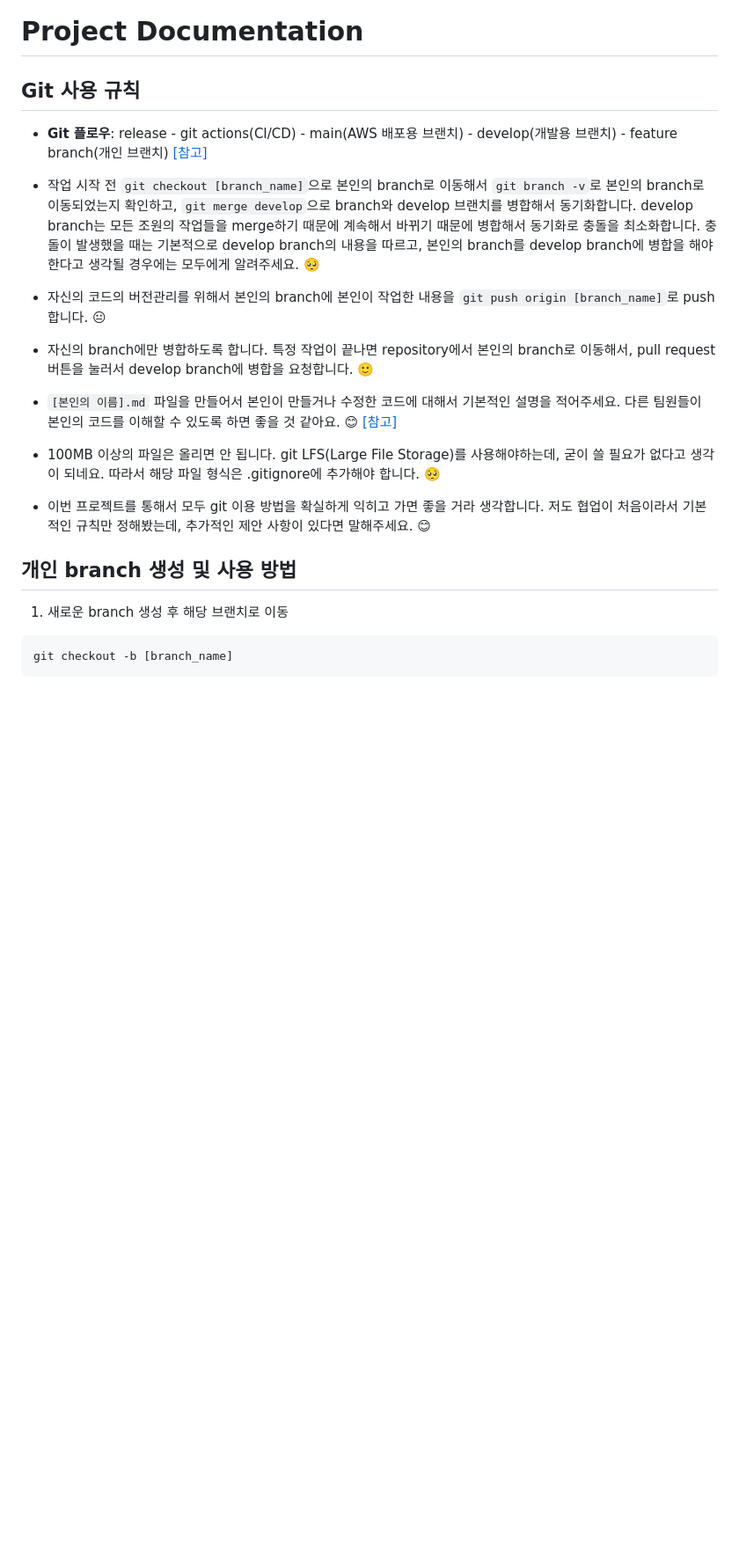
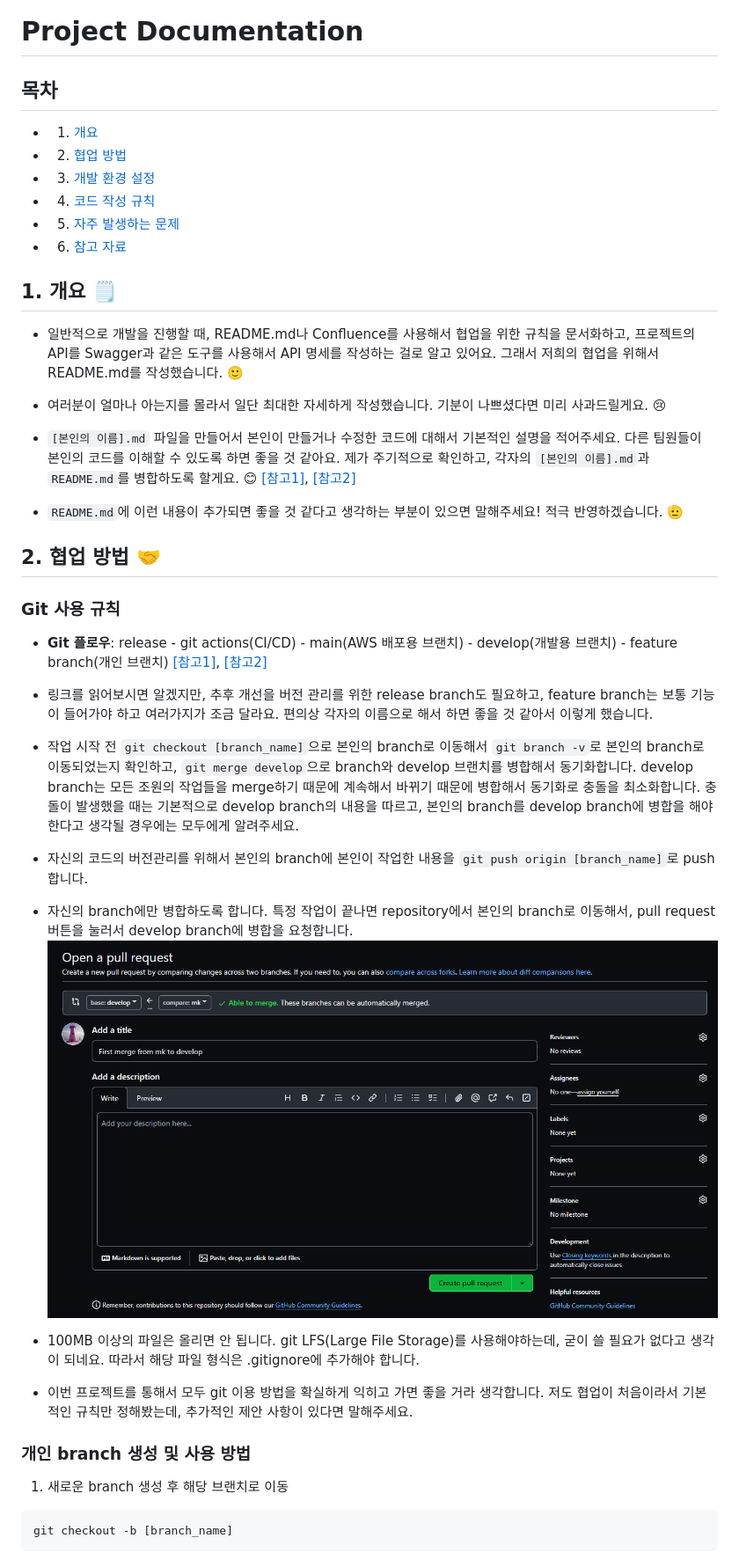
Before and after one commit to yeseong33/OD, a Markdown page: README.md, the part around the change printed below. Shown: that part at 88% size. Rendered like a GitHub page; pictures changed too: description_images/pull-request.png (added); blank space fills up the shorter version.

```diff
--- a/README.md
+++ b/README.md
@@ -1,22 +1,44 @@
 # Project Documentation
 
-## Git 사용 규칙
+## 목차
 
-- **Git 플로우**: release - git actions(CI/CD) - main(AWS 배포용 브랜치) - develop(개발용 브랜치) - feature branch(개인 브랜치) [[참고]](https://gmlwjd9405.github.io/2018/05/11/types-of-git-branch.html)
+- 1. [개요](#1-개요-🗒️)
+- 2. [협업 방법](#2-협업-방법-🤝)
+- 3. [개발 환경 설정](#3-개발-환경-설정-💻)
+- 4. [코드 작성 규칙](#4-코드-작성-규칙-⌨️)
+- 5. [자주 발생하는 문제](#5-자주-발생하는-문제-😥)
+- 6. [참고 자료](#6-참고-자료-📚)
 
-- 작업 시작 전 `git checkout [branch_name]`으로 본인의 branch로 이동해서 `git branch -v`로 본인의 branch로 이동되었는지 확인하고, `git merge develop`으로 branch와 develop 브랜치를 병합해서 동기화합니다. develop branch는 모든 조원의 작업들을 merge하기 때문에 계속해서 바뀌기 때문에 병합해서 동기화로 충돌을 최소화합니다. 충돌이 발생했을 때는 기본적으로 develop branch의 내용을 따르고, 본인의 branch를 develop branch에 병합을 해야한다고 생각될 경우에는 모두에게 알려주세요. 🥺
+## 1. 개요 🗒️
 
-- 자신의 코드의 버전관리를 위해서 본인의 branch에 본인이 작업한 내용을 `git push origin [branch_name]`로 push합니다. 😐
+- 일반적으로 개발을 진행할 때, README.md나 Confluence를 사용해서 협업을 위한 규칙을 문서화하고, 프로젝트의 API를 Swagger과 같은 도구를 사용해서 API 명세를 작성하는 걸로 알고 있어요. 그래서 저희의 협업을 위해서 README.md를 작성했습니다. 🙂
 
-- 자신의 branch에만 병합하도록 합니다. 특정 작업이 끝나면 repository에서 본인의 branch로 이동해서, pull request 버튼을 눌러서 develop branch에 병합을 요청합니다. 🙂
+- 여러분이 얼마나 아는지를 몰라서 일단 최대한 자세하게 작성했습니다. 기분이 나쁘셨다면 미리 사과드릴게요. 😢
 
-- `[본인의 이름].md` 파일을 만들어서 본인이 만들거나 수정한 코드에 대해서 기본적인 설명을 적어주세요. 다른 팀원들이 본인의 코드를 이해할 수 있도록 하면 좋을 것 같아요. 😊 [[참고]](https://gist.github.com/ihoneymon/652be052a0727ad59601)
+- `[본인의 이름].md` 파일을 만들어서 본인이 만들거나 수정한 코드에 대해서 기본적인 설명을 적어주세요. 다른 팀원들이 본인의 코드를 이해할 수 있도록 하면 좋을 것 같아요. 제가 주기적으로 확인하고, 각자의 `[본인의 이름].md`과 `README.md`를 병합하도록 할게요. 😊 [[참고1]](https://gist.github.com/ihoneymon/652be052a0727ad59601), [[참고2]](/Myeongkyu.md)
 
-- 100MB 이상의 파일은 올리면 안 됩니다. git LFS(Large File Storage)를 사용해야하는데, 굳이 쓸 필요가 없다고 생각이 되네요. 따라서 해당 파일 형식은 .gitignore에 추가해야 합니다. 🥺
+- `README.md`에 이런 내용이 추가되면 좋을 것 같다고 생각하는 부분이 있으면 말해주세요! 적극 반영하겠습니다. 🫡
 
-- 이번 프로젝트를 통해서 모두 git 이용 방법을 확실하게 익히고 가면 좋을 거라 생각합니다. 저도 협업이 처음이라서 기본적인 규칙만 정해봤는데, 추가적인 제안 사항이 있다면 말해주세요. 😊
+## 2. 협업 방법 🤝
 
-## 개인 branch 생성 및 사용 방법
+### Git 사용 규칙
+
+- **Git 플로우**: release - git actions(CI/CD) - main(AWS 배포용 브랜치) - develop(개발용 브랜치) - feature branch(개인 브랜치) [[참고1]](https://gmlwjd9405.github.io/2018/05/11/types-of-git-branch.html), [[참고2]](https://www.atlassian.com/git/tutorials/comparing-workflows/gitflow-workflow)
+
+- 링크를 읽어보시면 알겠지만, 추후 개선을 버전 관리를 위한 release branch도 필요하고, feature branch는 보통 기능이 들어가야 하고 여러가지가 조금 달라요. 편의상 각자의 이름으로 해서 하면 좋을 것 같아서 이렇게 했습니다.
+
+- 작업 시작 전 `git checkout [branch_name]`으로 본인의 branch로 이동해서 `git branch -v`로 본인의 branch로 이동되었는지 확인하고, `git merge develop`으로 branch와 develop 브랜치를 병합해서 동기화합니다. develop branch는 모든 조원의 작업들을 merge하기 때문에 계속해서 바뀌기 때문에 병합해서 동기화로 충돌을 최소화합니다. 충돌이 발생했을 때는 기본적으로 develop branch의 내용을 따르고, 본인의 branch를 develop branch에 병합을 해야한다고 생각될 경우에는 모두에게 알려주세요.
+
+- 자신의 코드의 버전관리를 위해서 본인의 branch에 본인이 작업한 내용을 `git push origin [branch_name]`로 push합니다.
+
+- 자신의 branch에만 병합하도록 합니다. 특정 작업이 끝나면 repository에서 본인의 branch로 이동해서, pull request 버튼을 눌러서 develop branch에 병합을 요청합니다.
+  ![pull request](/description_images/pull-request.png)
+
+- 100MB 이상의 파일은 올리면 안 됩니다. git LFS(Large File Storage)를 사용해야하는데, 굳이 쓸 필요가 없다고 생각이 되네요. 따라서 해당 파일 형식은 .gitignore에 추가해야 합니다.
+
+- 이번 프로젝트를 통해서 모두 git 이용 방법을 확실하게 익히고 가면 좋을 거라 생각합니다. 저도 협업이 처음이라서 기본적인 규칙만 정해봤는데, 추가적인 제안 사항이 있다면 말해주세요.
+
+### 개인 branch 생성 및 사용 방법
 
 1. 새로운 branch 생성 후 해당 브랜치로 이동
 
```
Also changed, not shown: other parts of README.md (+94 -8 lines), Myeongkyu.md (+3 -0 lines), 2 other files.
